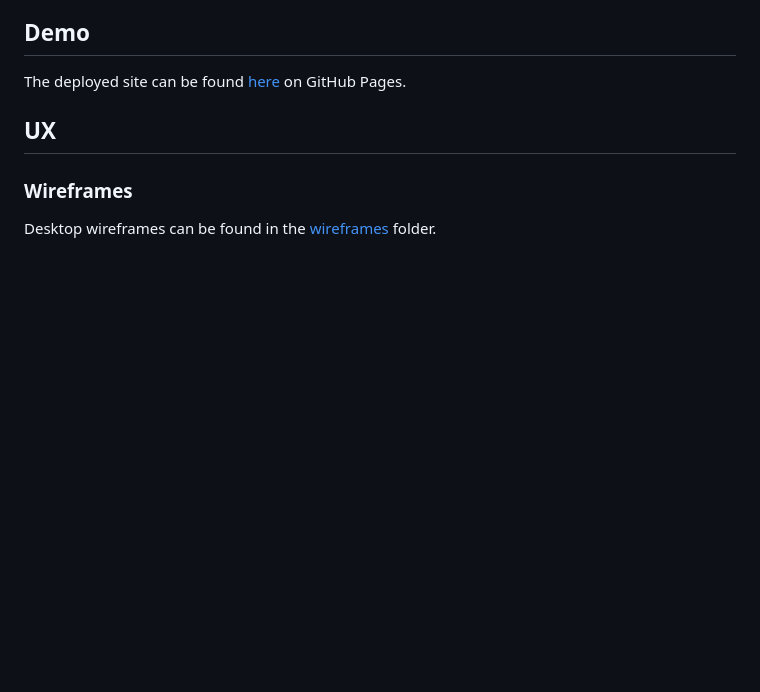
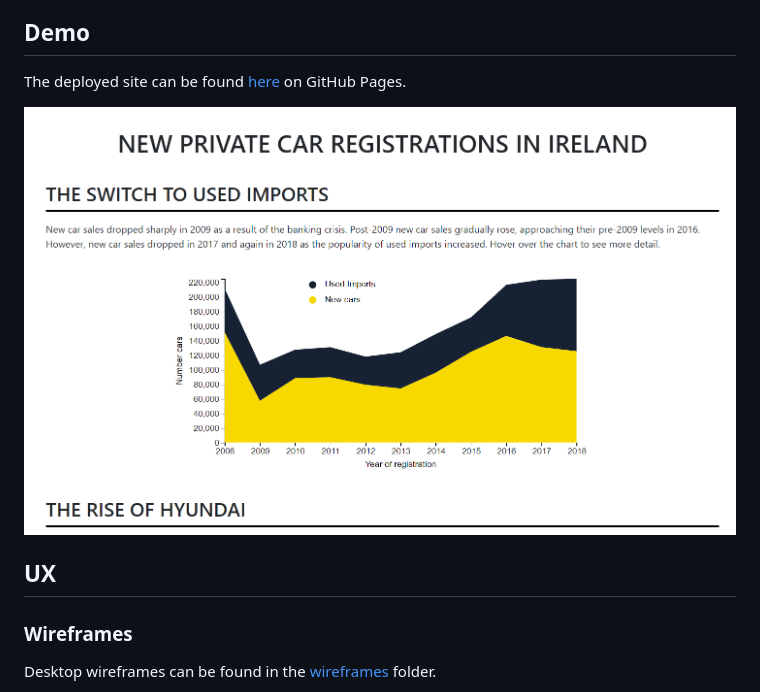
Before and after one commit to o-power/new-car-registrations, a Markdown page: README.md, the part around the change. Rendered like a GitHub page; pictures changed too: assets/images/deployed_site_screenshot.png (added); blank space fills up the shorter version.

Commit message:
Adding screenshot to README

```diff
--- a/README.md
+++ b/README.md
@@ -5,6 +5,8 @@ Topics explored include: (1) new car sales vs used imports, (2) the popularity r
 
 ## Demo
 The deployed site can be found [here](https://o-power.github.io/new-car-registrations/) on GitHub Pages.
+
+<img src="/assets/images/deployed_site_screenshot.png" alt="Image of deployed site">
 
 ## UX
 ### Wireframes
```
